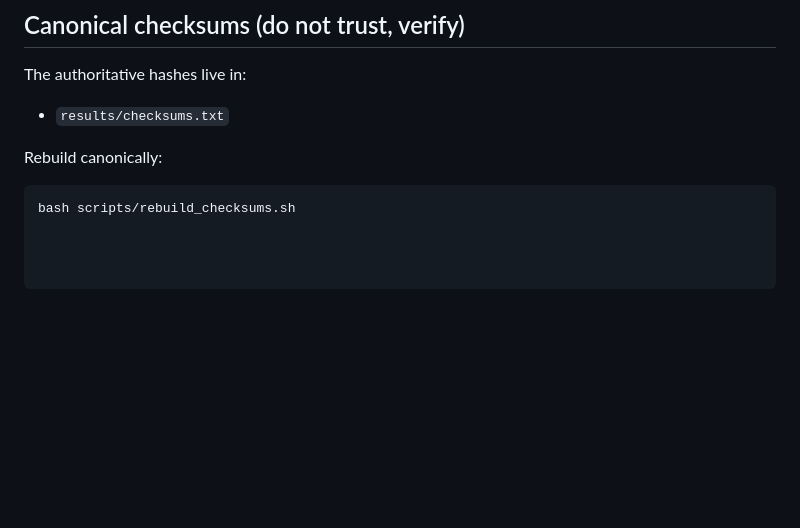
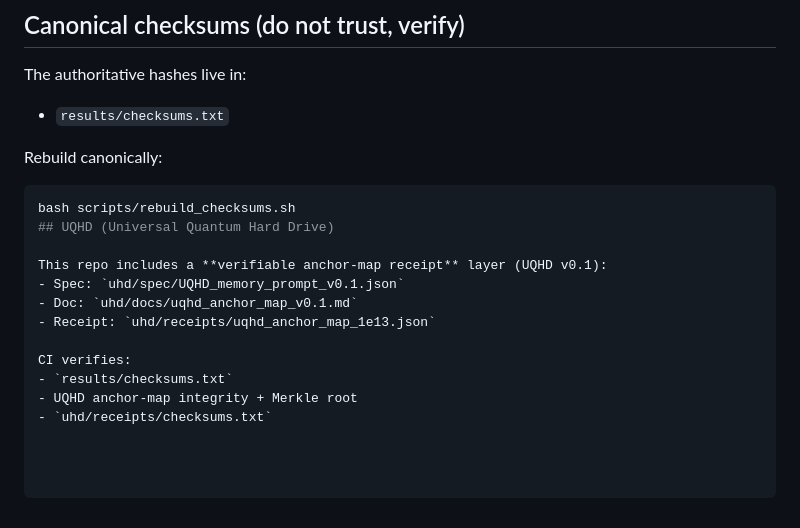
Before and after one commit to whyfyi/qpi-validator, a Markdown page: README.md, the part around the change. Rendered like a GitHub page; blank space fills up the shorter version.

Commit message:
docs: link UQHD anchor-map docs and receipts

````diff
--- a/README.md
+++ b/README.md
@@ -80,3 +80,14 @@ The authoritative hashes live in:
 Rebuild canonically:
 ```bash
 bash scripts/rebuild_checksums.sh
+## UQHD (Universal Quantum Hard Drive)
+
+This repo includes a **verifiable anchor-map receipt** layer (UQHD v0.1):
+- Spec: `uhd/spec/UQHD_memory_prompt_v0.1.json`
+- Doc: `uhd/docs/uqhd_anchor_map_v0.1.md`
+- Receipt: `uhd/receipts/uqhd_anchor_map_1e13.json`
+
+CI verifies:
+- `results/checksums.txt`
+- UQHD anchor-map integrity + Merkle root
+- `uhd/receipts/checksums.txt`
````
